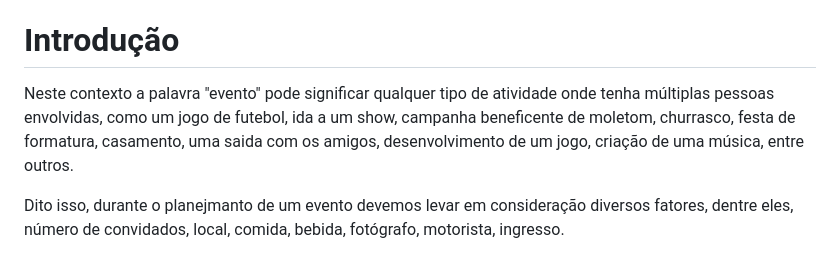
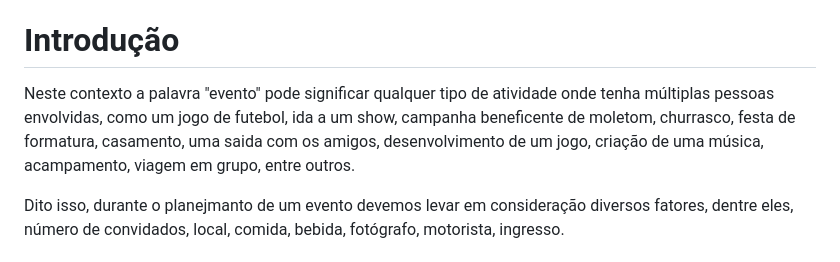
Before and after one commit to LuisBrescia/EventManager, a Markdown page: docs/relatorio/relatorioTecnico.md, the part around the change. Drawn GitHub-style.

```diff
--- a/docs/relatorio/relatorioTecnico.md
+++ b/docs/relatorio/relatorioTecnico.md
@@ -47,7 +47,7 @@
 
 # Introdução
 
-Neste contexto a palavra "evento" pode significar qualquer tipo de atividade onde tenha múltiplas pessoas envolvidas, como um jogo de futebol, ida a um show, campanha beneficente de moletom, churrasco, festa de formatura, casamento, uma saida com os amigos, desenvolvimento de um jogo, criação de uma música, entre outros.
+Neste contexto a palavra "evento" pode significar qualquer tipo de atividade onde tenha múltiplas pessoas envolvidas, como um jogo de futebol, ida a um show, campanha beneficente de moletom, churrasco, festa de formatura, casamento, uma saida com os amigos, desenvolvimento de um jogo, criação de uma música, acampamento, viagem em grupo, entre outros.
 
 Dito isso, durante o planejmanto de um evento devemos levar em consideração diversos fatores, dentre eles, número de convidados, local, comida, bebida, fotógrafo, motorista, ingresso.
 
```
